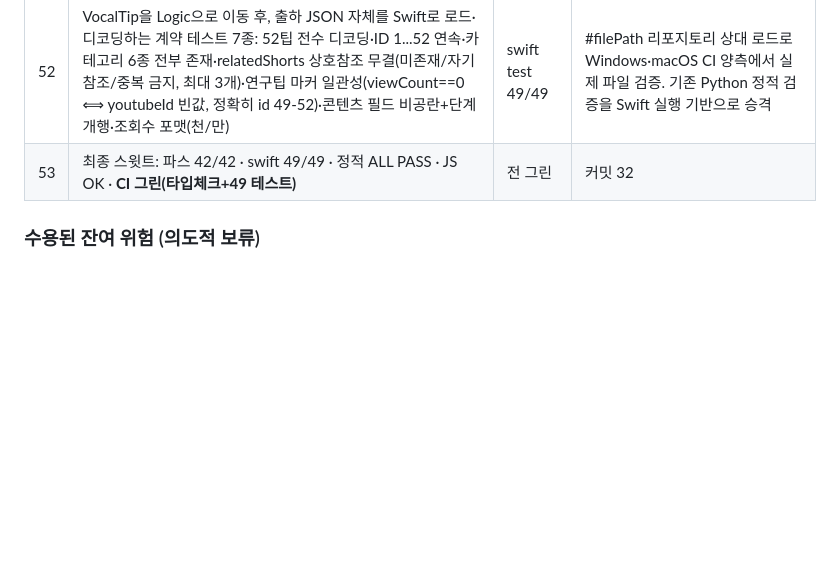
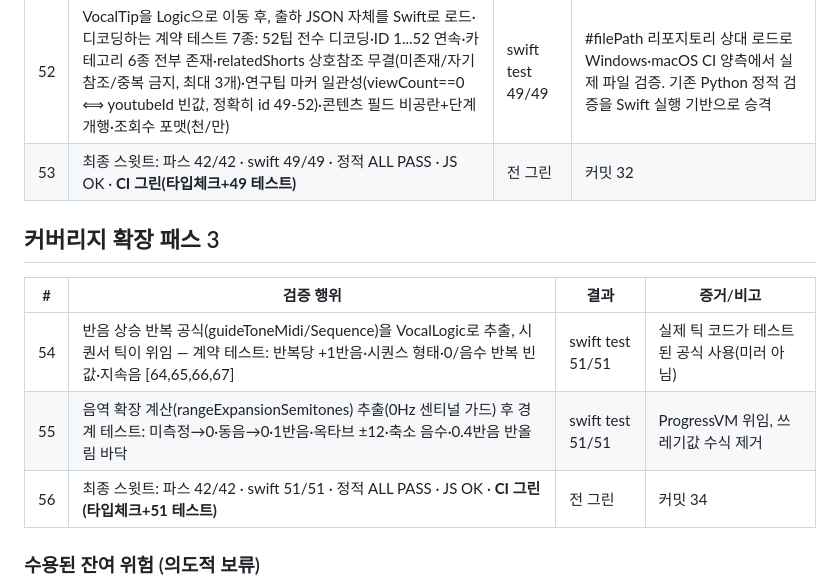
Before and after one commit to tjrgus654/DailyVocal, a Markdown page: evidence/VERIFICATION_LOG.md, the part around the change. GitHub-like rendering; blank space fills up the shorter version.

Commit message:
docs: 검증 로그 56회 — 커버리지 확장 패스 3

```diff
--- a/evidence/VERIFICATION_LOG.md
+++ b/evidence/VERIFICATION_LOG.md
@@ -87,6 +87,14 @@ Mac 인계 전 검증 총량. 각 항목은 실행 증거(명령 출력/CI 런 I
 | 52 | VocalTip을 Logic으로 이동 후, 출하 JSON 자체를 Swift로 로드·디코딩하는 계약 테스트 7종: 52팁 전수 디코딩·ID 1...52 연속·카테고리 6종 전부 존재·relatedShorts 상호참조 무결(미존재/자기참조/중복 금지, 최대 3개)·연구팁 마커 일관성(viewCount==0 ⟺ youtubeId 빈값, 정확히 id 49-52)·콘텐츠 필드 비공란+단계 개행·조회수 포맷(천/만) | swift test 49/49 | #filePath 리포지토리 상대 로드로 Windows·macOS CI 양측에서 실제 파일 검증. 기존 Python 정적 검증을 Swift 실행 기반으로 승격 |
 | 53 | 최종 스윗트: 파스 42/42 · swift 49/49 · 정적 ALL PASS · JS OK · **CI 그린(타입체크+49 테스트)** | 전 그린 | 커밋 32 |
 
+## 커버리지 확장 패스 3
+
+| # | 검증 행위 | 결과 | 증거/비고 |
+|---|---|---|---|
+| 54 | 반음 상승 반복 공식(guideToneMidi/Sequence)을 VocalLogic로 추출, 시퀀서 틱이 위임 — 계약 테스트: 반복당 +1반음·시퀀스 형태·0/음수 반복 빈값·지속음 [64,65,66,67] | swift test 51/51 | 실제 틱 코드가 테스트된 공식 사용(미러 아님) |
+| 55 | 음역 확장 계산(rangeExpansionSemitones) 추출(0Hz 센티널 가드) 후 경계 테스트: 미측정→0·동음→0·1반음·옥타브 ±12·축소 음수·0.4반음 반올림 바닥 | swift test 51/51 | ProgressVM 위임, 쓰레기값 수식 제거 |
+| 56 | 최종 스윗트: 파스 42/42 · swift 51/51 · 정적 ALL PASS · JS OK · **CI 그린(타입체크+51 테스트)** | 전 그린 | 커밋 34 |
+
 ### 수용된 잔여 위험 (의도적 보류)
 
 - P2-4 "조회 경로의 SwiftData 변경": 자동 프리즈 소모 기능의 현재 수렴형 구현.
```
